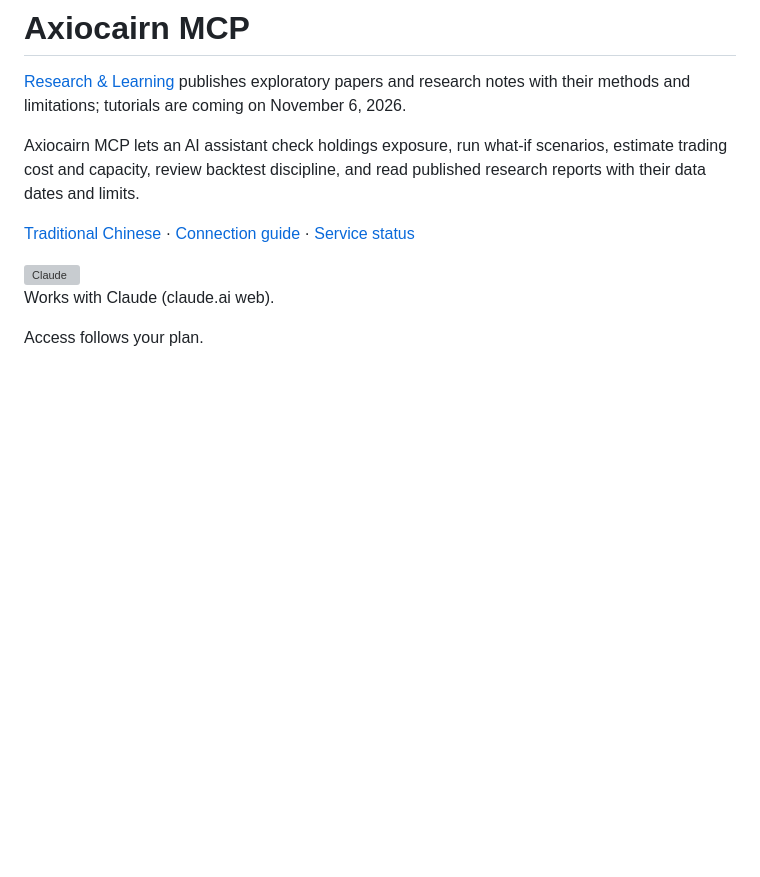
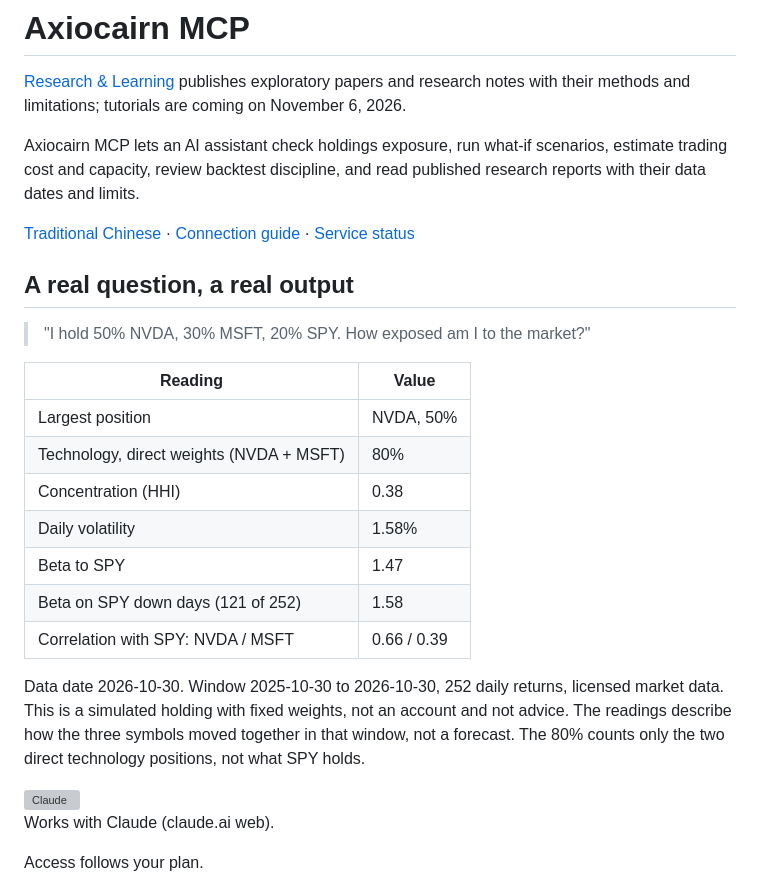
Before and after one commit to cplj/axiocairn-mcp, a Markdown page: README.md, the part around the change. Drawn GitHub-style; blank space fills up the shorter version; grey boxes are pictures that could not be loaded.

```diff
--- a/README.md
+++ b/README.md
@@ -5,6 +5,22 @@
 Axiocairn MCP lets an AI assistant check holdings exposure, run what-if scenarios, estimate trading cost and capacity, review backtest discipline, and read published research reports with their data dates and limits.
 
 [Traditional Chinese](README.zh-Hant.md) · [Connection guide](https://axiocairn.com/en/assistant) · [Service status](https://axiocairn.com/en/status)
+
+## A real question, a real output
+
+> "I hold 50% NVDA, 30% MSFT, 20% SPY. How exposed am I to the market?"
+
+| Reading | Value |
+|---|---|
+| Largest position | NVDA, 50% |
+| Technology, direct weights (NVDA + MSFT) | 80% |
+| Concentration (HHI) | 0.38 |
+| Daily volatility | 1.58% |
+| Beta to SPY | 1.47 |
+| Beta on SPY down days (121 of 252) | 1.58 |
+| Correlation with SPY: NVDA / MSFT | 0.66 / 0.39 |
+
+Data date 2026-10-30. Window 2025-10-30 to 2026-10-30, 252 daily returns, licensed market data. This is a simulated holding with fixed weights, not an account and not advice. The readings describe how the three symbols moved together in that window, not a forecast. The 80% counts only the two direct technology positions, not what SPY holds.
 
 <img src="docs/media/claude-logo.svg" alt="Claude" width="112" height="24">
 
```
Also changed, not shown: README.zh-Hant.md (+16 -0 lines).
